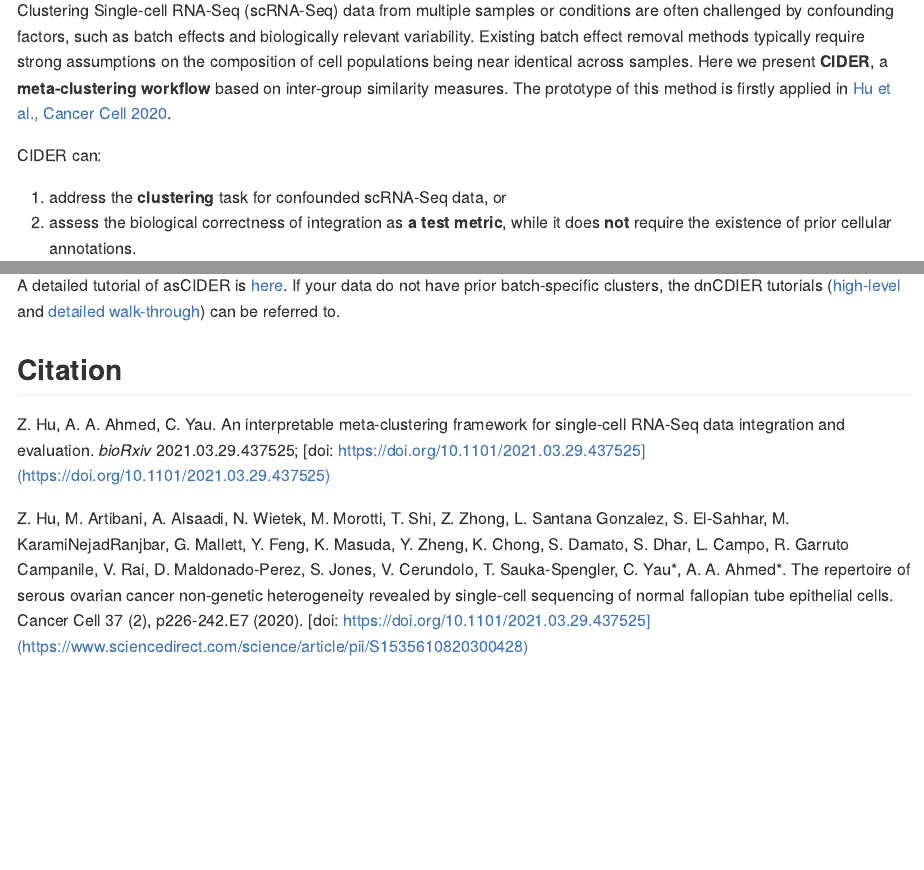
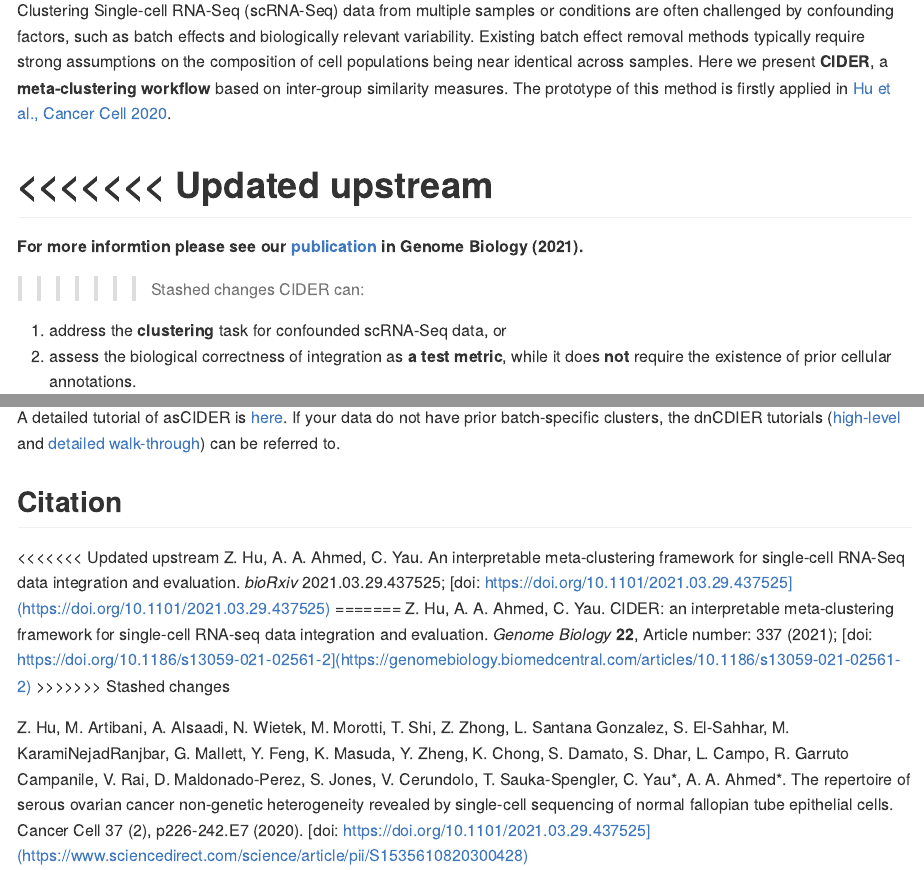
Before and after one commit to zhiyhu/CIDER, an R Markdown document (README.Rmd): the page in a window 1100 px wide, from 110 px down, and a second part further down, joined at a grey line. Rendered offline with R 4.5, knitr and Pandoc, with nearby package versions.

Commit message:
Fix bug
fix the extra "ground truth" bug in evaluation.R; update citation information

```diff
--- a/README.Rmd
+++ b/README.Rmd
@@ -20,6 +20,12 @@ knitr::opts_chunk$set(
 
 Clustering Single-cell RNA-Seq (scRNA-Seq) data from multiple samples or conditions are often challenged by confounding factors, such as batch effects and biologically relevant variability. Existing batch effect removal methods typically require strong assumptions on the composition of cell populations being near identical across samples. Here we present **CIDER**, a **meta-clustering workflow** based on inter-group similarity measures. The prototype of this method is firstly applied in [Hu et al., Cancer Cell 2020](https://www.sciencedirect.com/science/article/pii/S1535610820300428).
 
+<<<<<<< Updated upstream
+=======
+**For more informtion please see our [publication](https://genomebiology.biomedcentral.com/articles/10.1186/s13059-021-02561-2) in Genome Biology (2021).**
+
+
+>>>>>>> Stashed changes
 CIDER can:
 
 1. address the **clustering** task for confounded scRNA-Seq data, or
@@ -83,6 +89,11 @@ A detailed tutorial of asCIDER is [here](https://zhiyhu.github.io/CIDER/articles
 
 ## Citation
 
+<<<<<<< Updated upstream
 Z. Hu, A. A. Ahmed, C. Yau. An interpretable meta-clustering framework for single-cell RNA-Seq data integration and evaluation. *bioRxiv* 2021.03.29.437525; [doi: https://doi.org/10.1101/2021.03.29.437525](https://doi.org/10.1101/2021.03.29.437525)
+=======
+Z. Hu, A. A. Ahmed, C. Yau. CIDER: an interpretable meta-clustering framework for single-cell RNA-seq data integration and evaluation. *Genome Biology* **22**, Article number: 337 (2021);
+[doi: https://doi.org/10.1186/s13059-021-02561-2](https://genomebiology.biomedcentral.com/articles/10.1186/s13059-021-02561-2)
+>>>>>>> Stashed changes
 
 Z. Hu, M. Artibani, A. Alsaadi, N. Wietek, M. Morotti, T. Shi, Z. Zhong, L. Santana Gonzalez, S. El-Sahhar, M. KaramiNejadRanjbar, G. Mallett, Y. Feng, K. Masuda, Y. Zheng, K. Chong, S. Damato, S. Dhar, L. Campo, R. Garruto Campanile, V. Rai, D. Maldonado-Perez, S. Jones, V. Cerundolo, T. Sauka-Spengler, C. Yau*, A. A. Ahmed*. The repertoire of serous ovarian cancer non-genetic heterogeneity revealed by single-cell sequencing of normal fallopian tube epithelial cells. Cancer Cell 37 (2), p226-242.E7 (2020). [doi: https://doi.org/10.1101/2021.03.29.437525](https://www.sciencedirect.com/science/article/pii/S1535610820300428)
```
Also changed, not shown: R/evaluation.R (+1 -1 lines), docs/pkgdown.yml, 47 other files.
